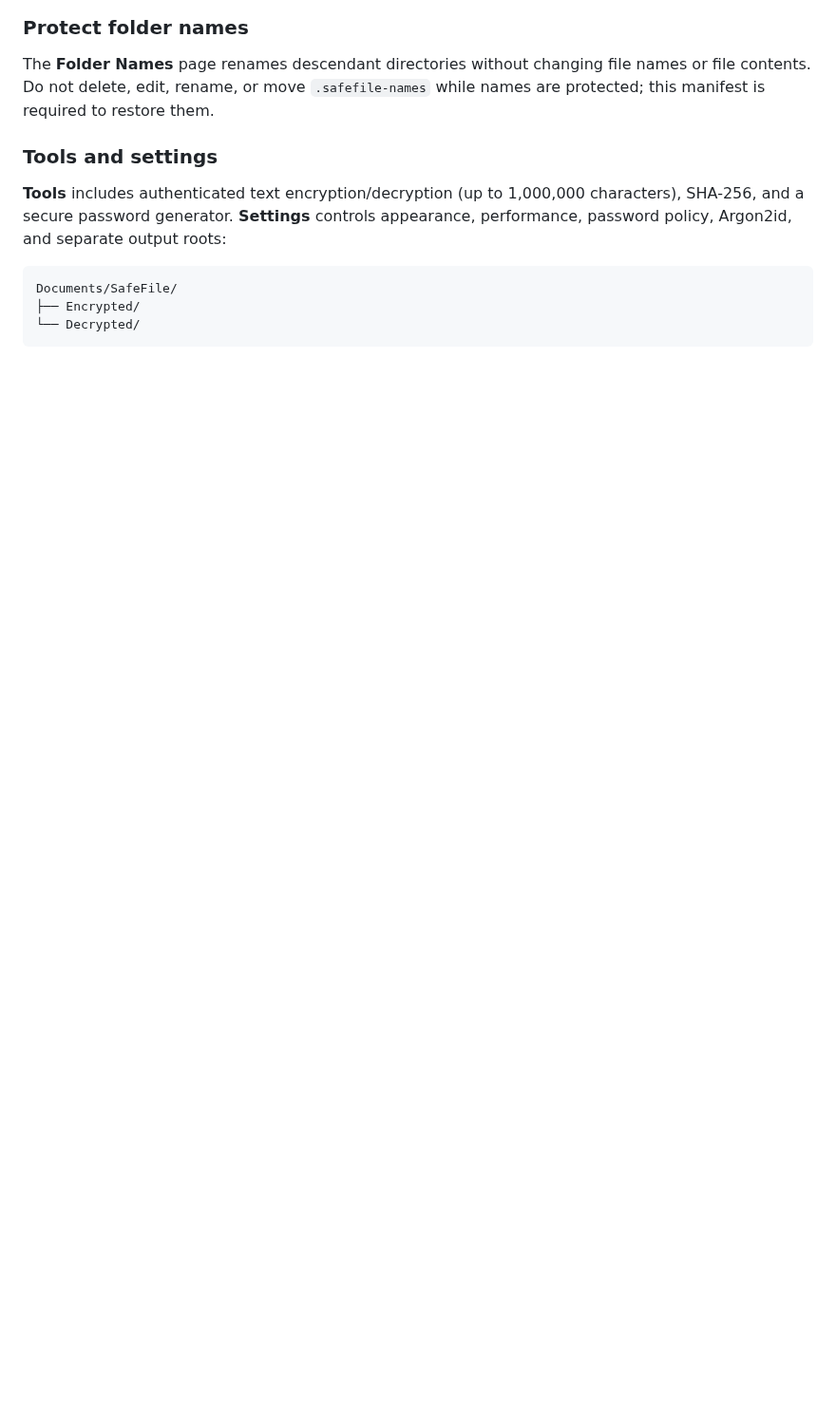
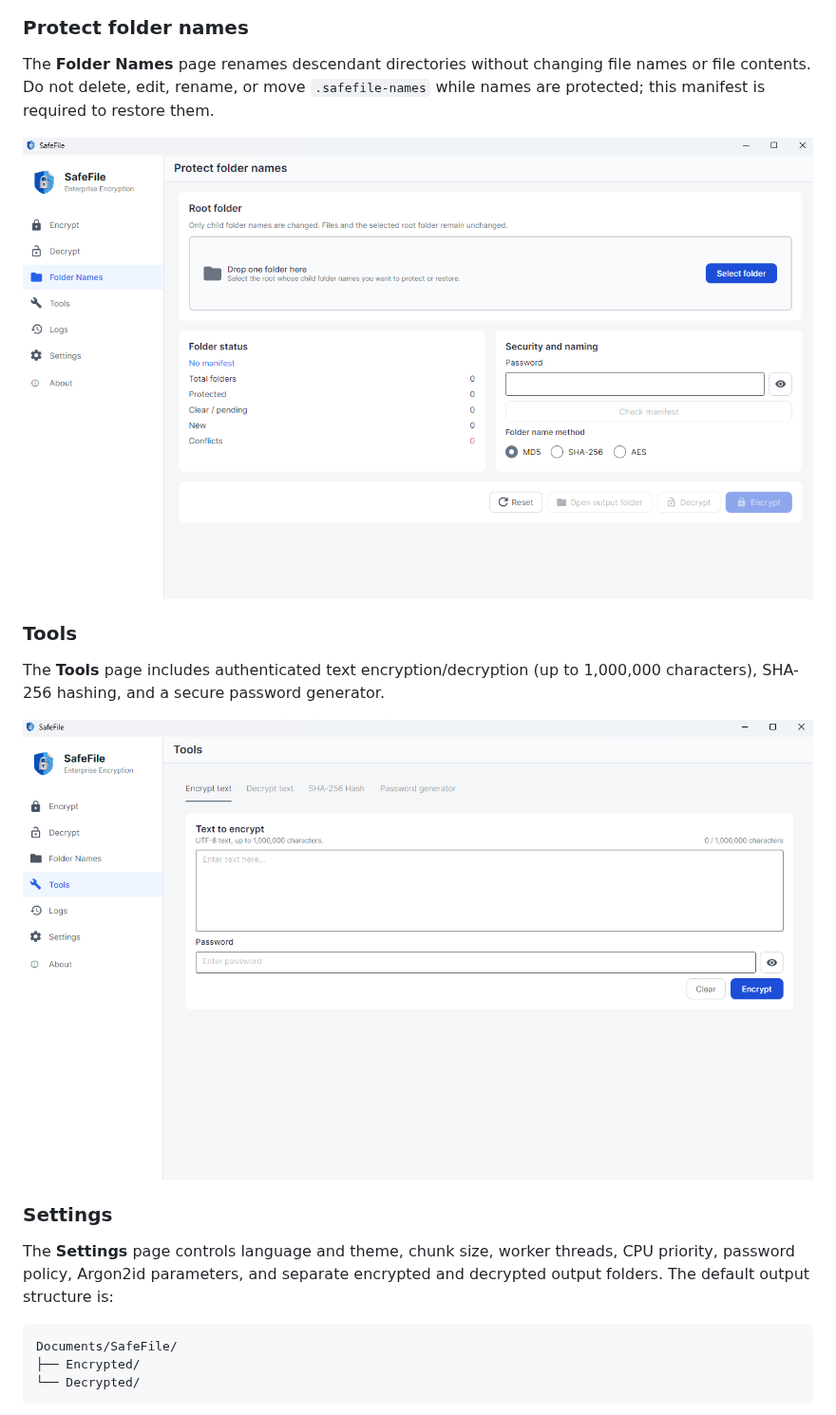
Before and after one commit to kevinxvu/SafeFile, a Markdown page: README.md, the part around one of its changes. Shown at 95% size. Drawn GitHub-style; pictures changed too: docs/images/folder-screen.png (added), docs/images/tools-screen.png (added); blank space fills up the shorter version.

````diff
--- a/README.md
+++ b/README.md
@@ -68,11 +68,20 @@ The **Folder Names** page renames descendant directories without changing file
 names or file contents. Do not delete, edit, rename, or move `.safefile-names`
 while names are protected; this manifest is required to restore them.
 
-### Tools and settings
+![SafeFile folder-name protection screen](docs/images/folder-screen.png)
 
-**Tools** includes authenticated text encryption/decryption (up to 1,000,000
-characters), SHA-256, and a secure password generator. **Settings** controls
-appearance, performance, password policy, Argon2id, and separate output roots:
+### Tools
+
+The **Tools** page includes authenticated text encryption/decryption (up to
+1,000,000 characters), SHA-256 hashing, and a secure password generator.
+
+![SafeFile text encryption tool](docs/images/tools-screen.png)
+
+### Settings
+
+The **Settings** page controls language and theme, chunk size, worker threads,
+CPU priority, password policy, Argon2id parameters, and separate encrypted and
+decrypted output folders. The default output structure is:
 
 ```text
 Documents/SafeFile/
````
Also changed, not shown: other parts of README.md (+3 -5 lines), docs/images/decrypt-screen.png, docs/images/encrypt-screen.png, docs/images/safefile-overview.jpg, docs/images/settings-screen.png.
